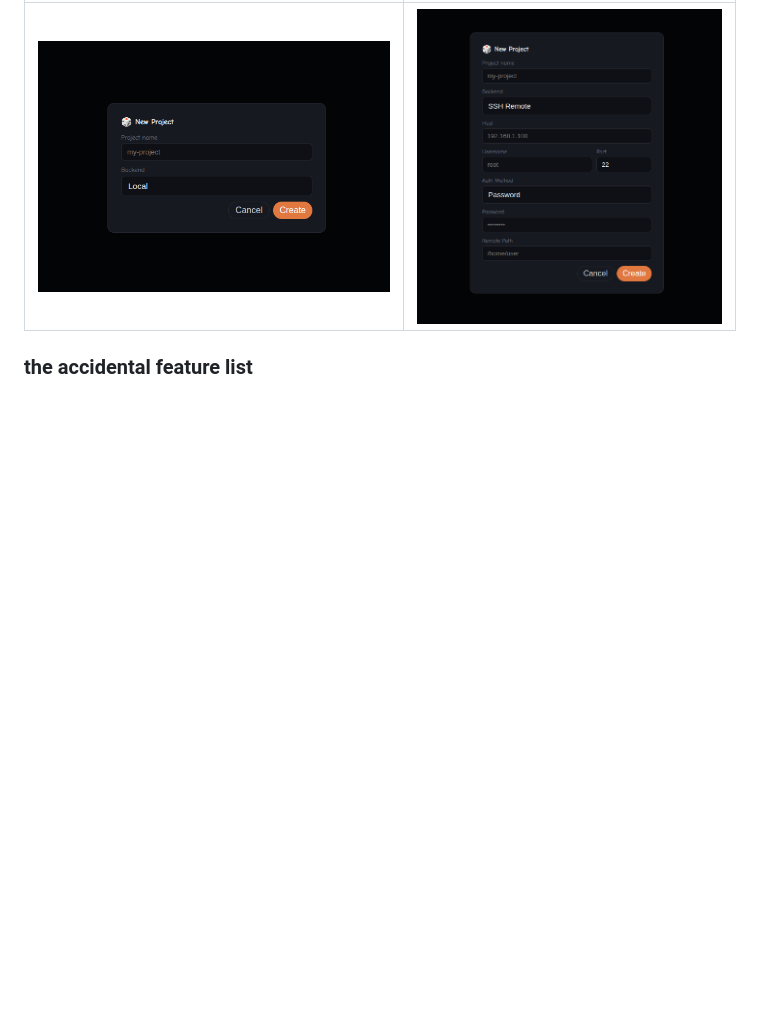
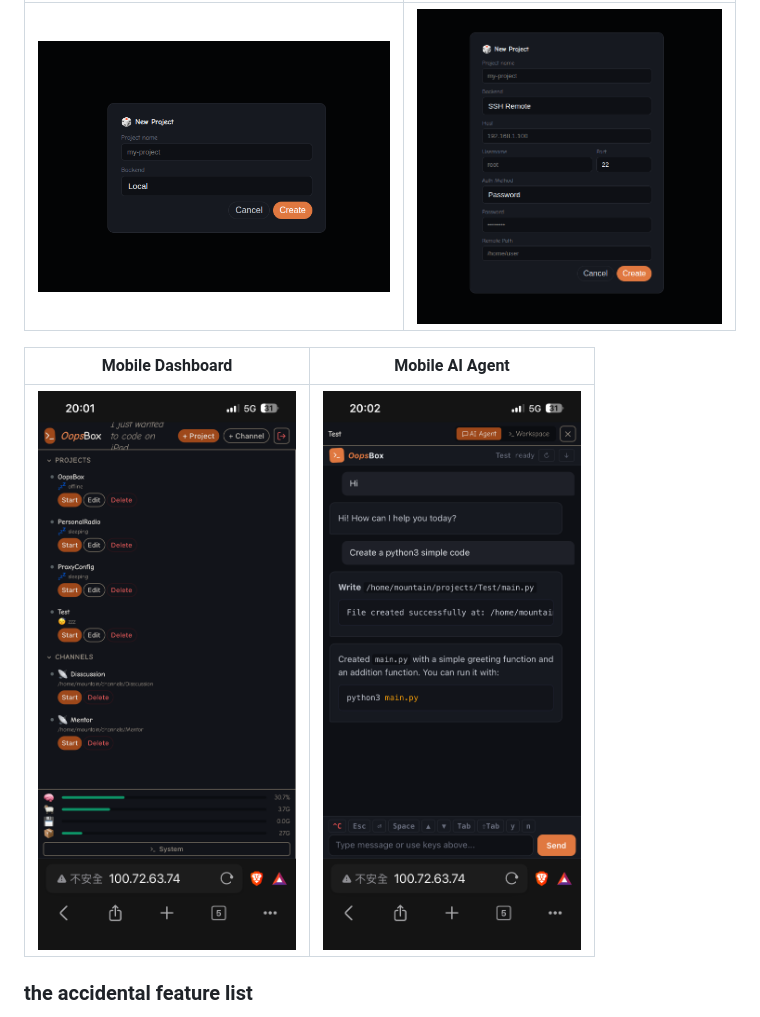
Before and after one commit to MountainShan/OopsBox, a Markdown page: README.md, the part around one of its changes. Drawn GitHub-style; pictures changed too: docs/screenshots/mobile_agent.png (added), docs/screenshots/mobile_dashboard.png (added); blank space fills up the shorter version.

```diff
--- a/README.md
+++ b/README.md
@@ -39,6 +39,10 @@ Think of it as a side project that ate my weekends and became sentient. It now h
 | Create Project (Local) | Create Project (SSH Remote) |
 |:---:|:---:|
 | ![Local](docs/screenshots/local_create.png) | ![SSH Remote](docs/screenshots/ssh.png) |
+
+| Mobile Dashboard | Mobile AI Agent |
+|:---:|:---:|
+| <img src="docs/screenshots/mobile_dashboard.png" width="300"> | <img src="docs/screenshots/mobile_agent.png" width="300"> |
 
 ### the accidental feature list
 
```
Also changed, not shown: other parts of README.md (+4 -0 lines).
